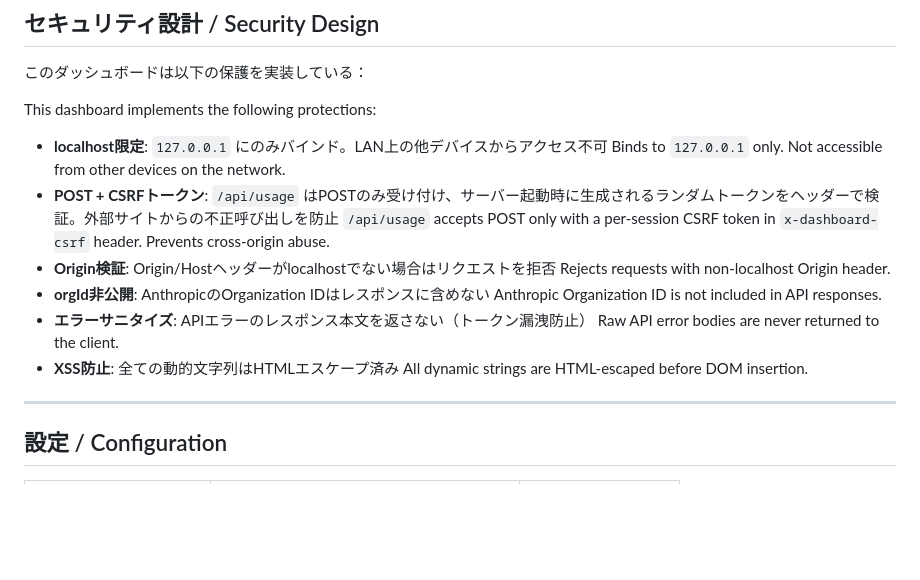
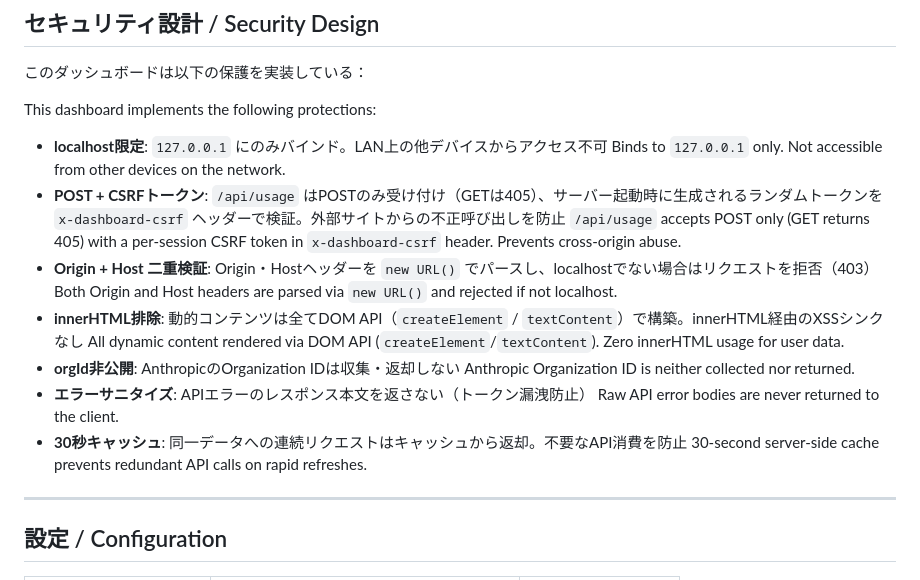
Before and after one commit to Takao-Mochizuki/claude-max-usage-dashboard, a Markdown page: README.md, the part around the change. Rendered like a GitHub page; blank space fills up the shorter version.

Commit message:
Update README: Host validation, DOM API, cache
- Document Origin + Host dual validation
- innerHTML eliminated → DOM API rendering
- 30s cache documented

Co-Authored-By: Claude Opus 4.6 (1M context) <noreply@anthropic.com>

```diff
--- a/README.md
+++ b/README.md
@@ -163,16 +163,18 @@ This dashboard implements the following protections:
 
 - **localhost限定**: `127.0.0.1` にのみバインド。LAN上の他デバイスからアクセス不可
   Binds to `127.0.0.1` only. Not accessible from other devices on the network.
-- **POST + CSRFトークン**: `/api/usage` はPOSTのみ受け付け、サーバー起動時に生成されるランダムトークンをヘッダーで検証。外部サイトからの不正呼び出しを防止
-  `/api/usage` accepts POST only with a per-session CSRF token in `x-dashboard-csrf` header. Prevents cross-origin abuse.
-- **Origin検証**: Origin/Hostヘッダーがlocalhostでない場合はリクエストを拒否
-  Rejects requests with non-localhost Origin header.
-- **orgId非公開**: AnthropicのOrganization IDはレスポンスに含めない
-  Anthropic Organization ID is not included in API responses.
+- **POST + CSRFトークン**: `/api/usage` はPOSTのみ受け付け（GETは405）、サーバー起動時に生成されるランダムトークンを `x-dashboard-csrf` ヘッダーで検証。外部サイトからの不正呼び出しを防止
+  `/api/usage` accepts POST only (GET returns 405) with a per-session CSRF token in `x-dashboard-csrf` header. Prevents cross-origin abuse.
+- **Origin + Host 二重検証**: Origin・Hostヘッダーを `new URL()` でパースし、localhostでない場合はリクエストを拒否（403）
+  Both Origin and Host headers are parsed via `new URL()` and rejected if not localhost.
+- **innerHTML排除**: 動的コンテンツは全てDOM API（`createElement` / `textContent`）で構築。innerHTML経由のXSSシンクなし
+  All dynamic content rendered via DOM API (`createElement`/`textContent`). Zero innerHTML usage for user data.
+- **orgId非公開**: AnthropicのOrganization IDは収集・返却しない
+  Anthropic Organization ID is neither collected nor returned.
 - **エラーサニタイズ**: APIエラーのレスポンス本文を返さない（トークン漏洩防止）
   Raw API error bodies are never returned to the client.
-- **XSS防止**: 全ての動的文字列はHTMLエスケープ済み
-  All dynamic strings are HTML-escaped before DOM insertion.
+- **30秒キャッシュ**: 同一データへの連続リクエストはキャッシュから返却。不要なAPI消費を防止
+  30-second server-side cache prevents redundant API calls on rapid refreshes.
 
 ---
 
```
